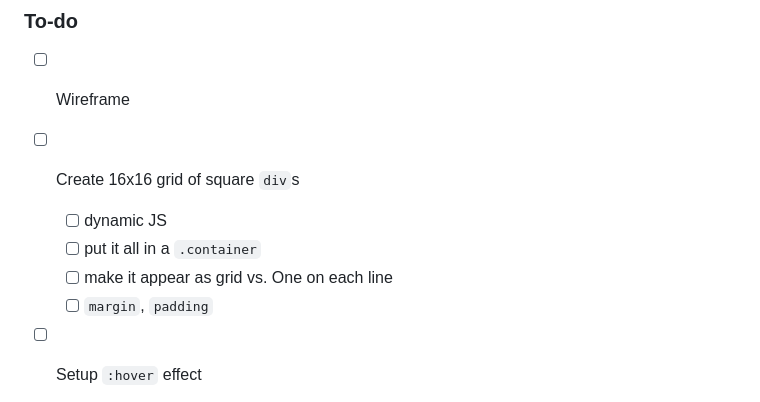
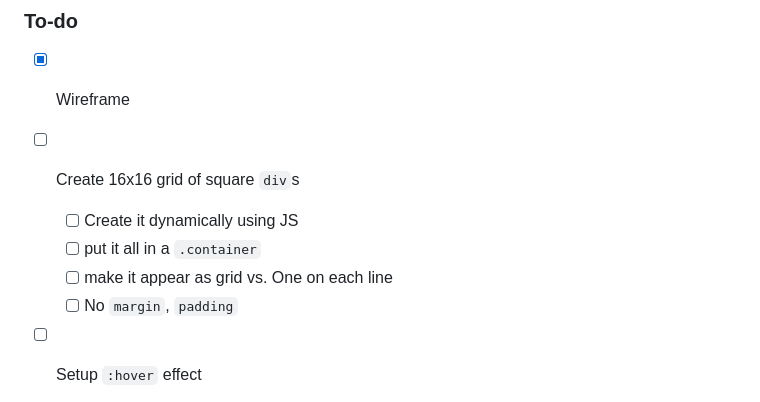
Before and after one commit to i4pg/etch-a-sketch, a Markdown page: README.md, the part around the change printed below. GitHub-like rendering.

Commit message:
feat: add wireframe

```diff
--- a/README.md
+++ b/README.md
@@ -46,12 +46,12 @@ Then open the `index.html` file in your web browser to start playing the game.
 
 ### To-do
 
-- [ ] Wireframe
+- [x] Wireframe
 - [ ] Create 16x16 grid of square `div`s
-    - [ ] dynamic JS
+    - [ ] Create it dynamically using  JS
     - [ ] put it all in a `.container`
     - [ ] make it appear as grid vs. One on each line
-    - [ ] `margin`, `padding`
+    - [ ] No `margin`, `padding`
 - [ ] Setup `:hover` effect
     - [ ] CSS class or JS ?
 - [ ] Make button for choosing grid size
```
Also changed, not shown: other parts of README.md (+1 -1 lines), src/image/wireframe/wireframe.png (added).
